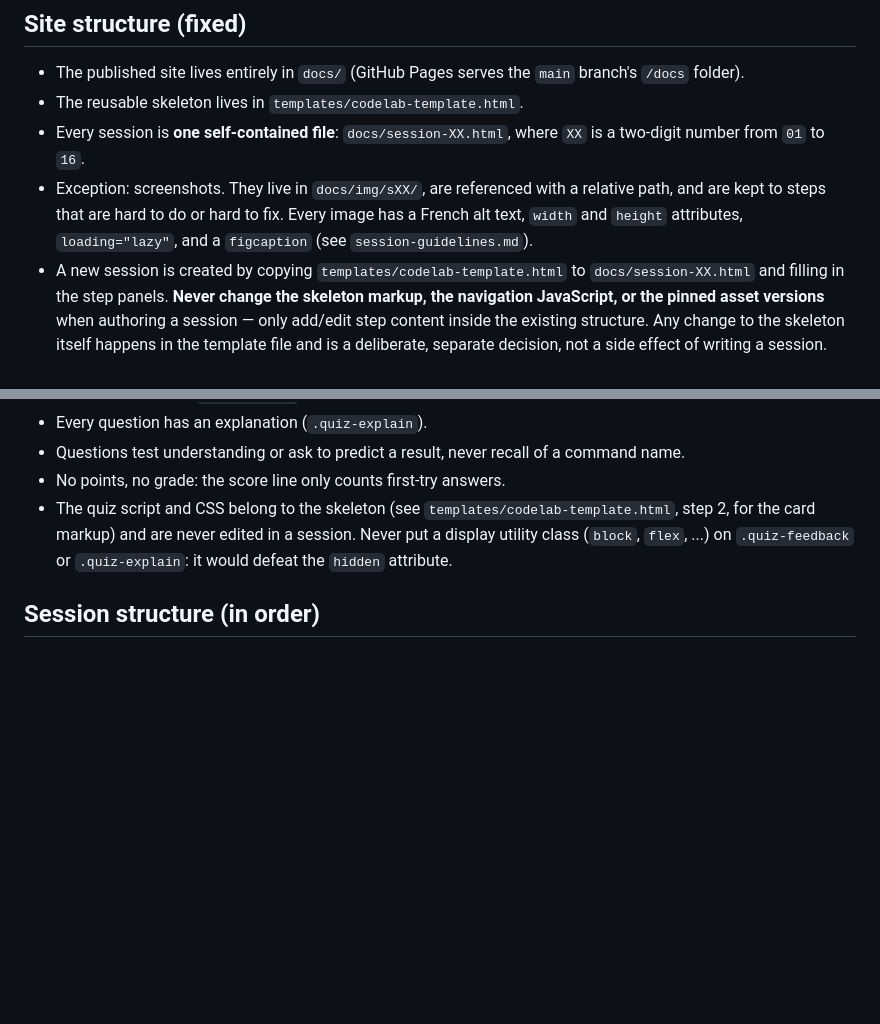
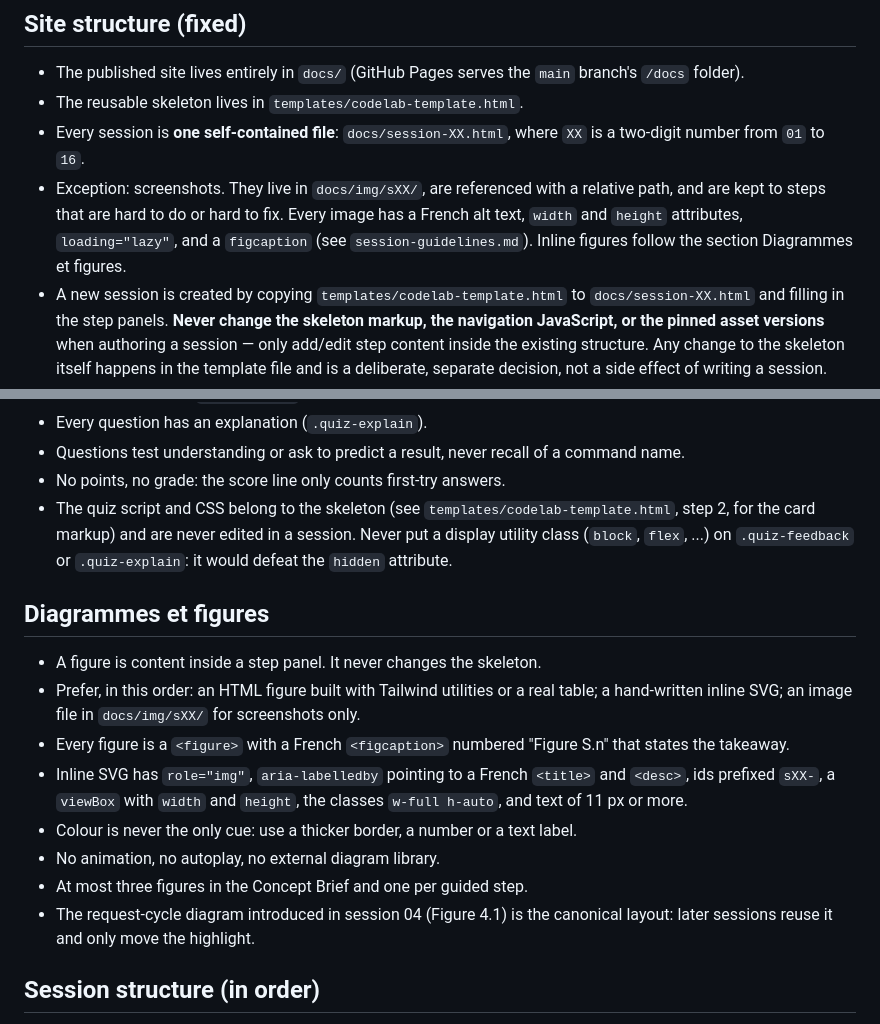
Before and after one commit to waelbouazizii/laravel-codelabs, a Markdown page: CLAUDE.md, 2 parts joined by grey strips. Rendered like a GitHub page; blank space fills up the shorter version.

Commit message:
Add diagram and figure rules
Co-Authored-By: Claude Opus 5.5 <noreply@anthropic.com>

```diff
--- a/CLAUDE.md
+++ b/CLAUDE.md
@@ -24,6 +24,7 @@ Bouaziz. Groups: MDW32, MDW33.
   relative path, and are kept to steps that are hard to do or hard to fix.
   Every image has a French alt text, `width` and `height` attributes,
   `loading="lazy"`, and a `figcaption` (see `session-guidelines.md`).
+  Inline figures follow the section Diagrammes et figures.
 - A new session is created by copying `templates/codelab-template.html` to
   `docs/session-XX.html` and filling in the step panels. **Never change the
   skeleton markup, the navigation JavaScript, or the pinned asset versions**
@@ -127,6 +128,23 @@ Each guided step ends with a sixth card, "À retenir" (`fa-lightbulb`), with a
   `flex`, ...) on `.quiz-feedback` or `.quiz-explain`: it would defeat the
   `hidden` attribute.
 
+## Diagrammes et figures
+
+- A figure is content inside a step panel. It never changes the skeleton.
+- Prefer, in this order: an HTML figure built with Tailwind utilities or a real
+  table; a hand-written inline SVG; an image file in `docs/img/sXX/` for
+  screenshots only.
+- Every figure is a `<figure>` with a French `<figcaption>` numbered
+  "Figure S.n" that states the takeaway.
+- Inline SVG has `role="img"`, `aria-labelledby` pointing to a French
+  `<title>` and `<desc>`, ids prefixed `sXX-`, a `viewBox` with `width` and
+  `height`, the classes `w-full h-auto`, and text of 11 px or more.
+- Colour is never the only cue: use a thicker border, a number or a text label.
+- No animation, no autoplay, no external diagram library.
+- At most three figures in the Concept Brief and one per guided step.
+- The request-cycle diagram introduced in session 04 (Figure 4.1) is the
+  canonical layout: later sessions reuse it and only move the highlight.
+
 ## Session structure (in order)
 
 1. Prerequisites & Objectives
```
Also changed, not shown: session-guidelines.md (+1 -0 lines).
